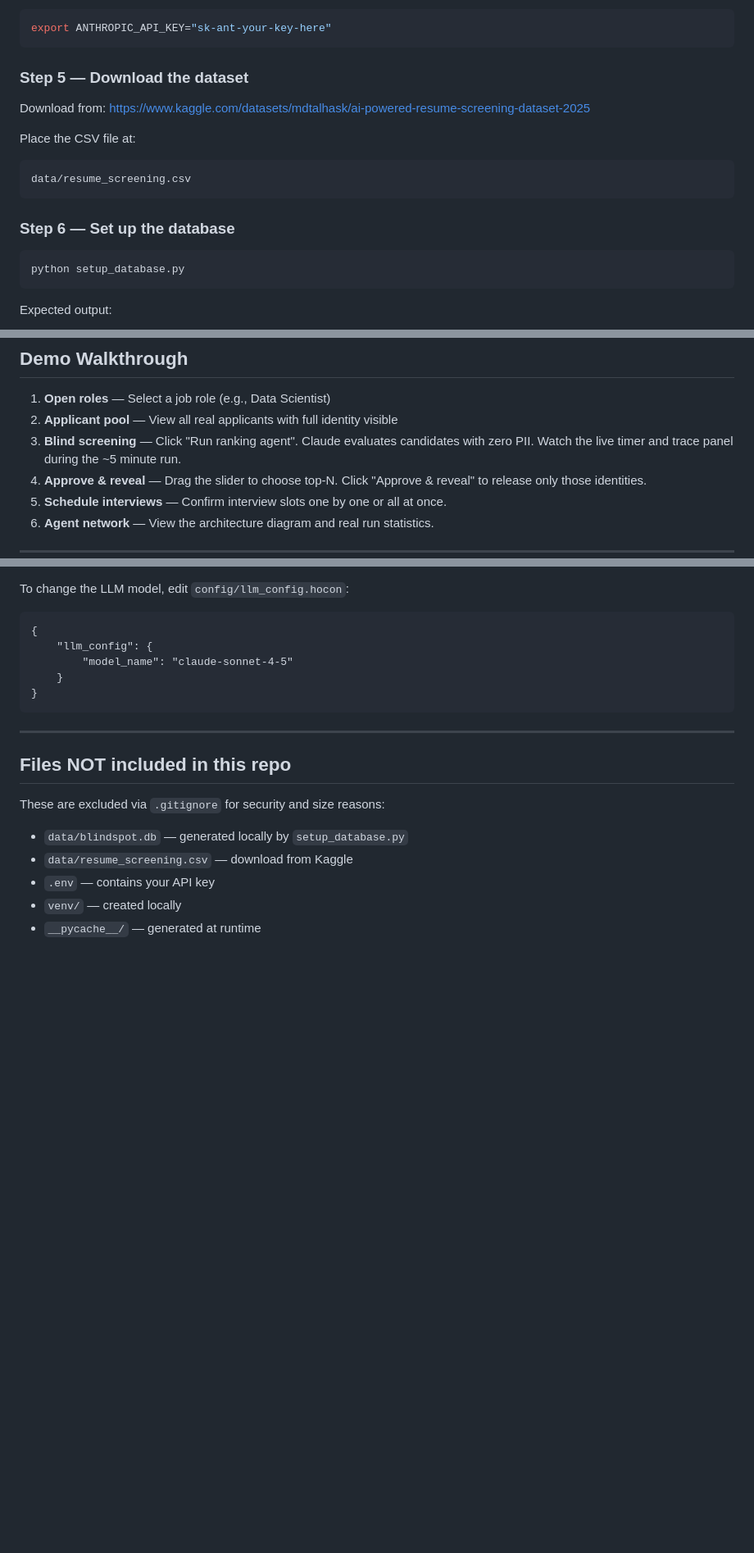
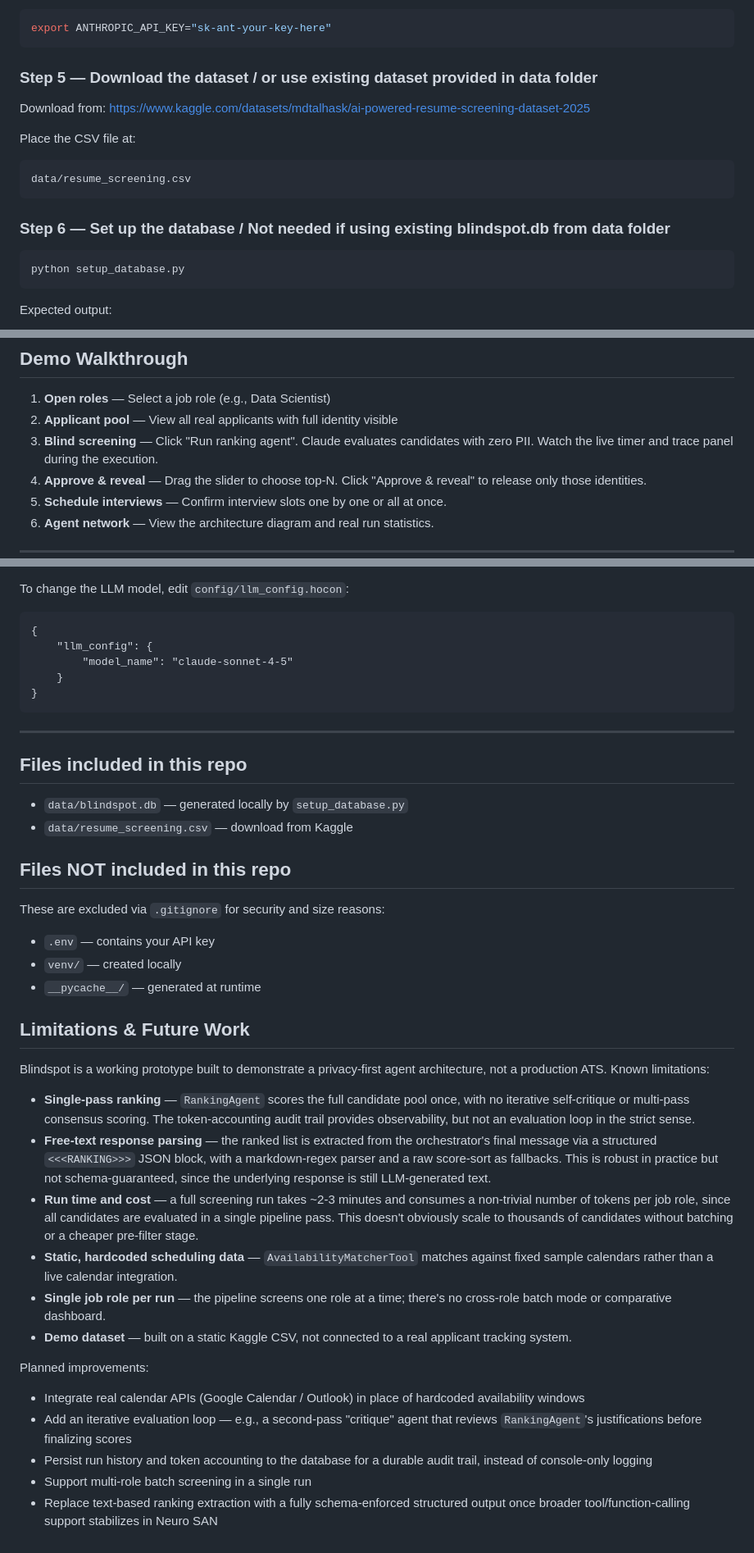
Before and after one commit to iiadarsh-cognizant/blind-resume-screening, a Markdown page: README.md, 3 parts joined by grey strips. Shown at 82% size. GitHub-like rendering; blank space fills up the shorter version.

Commit message:
Clarify dataset usage and limitations in README
Updated README to clarify dataset usage and limitations.

````diff
--- a/README.md
+++ b/README.md
@@ -103,7 +104,7 @@ Press `Win + R`, type `rundll32 sysdm.cpl,EditEnvironmentVariables`, add a User
 export ANTHROPIC_API_KEY="sk-ant-your-key-here"
 ```
 
-### Step 5 — Download the dataset
+### Step 5 — Download the dataset / or use existing dataset provided in data folder
 
 Download from: https://www.kaggle.com/datasets/mdtalhask/ai-powered-resume-screening-dataset-2025
 
@@ -112,7 +113,7 @@ Place the CSV file at:
 data/resume_screening.csv
 ```
 
-### Step 6 — Set up the database
+### Step 6 — Set up the database / Not needed if using existing blindspot.db from data folder
 
 ```bash
 python setup_database.py
@@ -173,7 +174,7 @@ The green **"Neuro SAN connected"** badge in the top bar confirms both services
 
 1. **Open roles** — Select a job role (e.g., Data Scientist)
 2. **Applicant pool** — View all real applicants with full identity visible
-3. **Blind screening** — Click "Run ranking agent". Claude evaluates candidates with zero PII. Watch the live timer and trace panel during the ~5 minute run.
+3. **Blind screening** — Click "Run ranking agent". Claude evaluates candidates with zero PII. Watch the live timer and trace panel during the execution.
 4. **Approve & reveal** — Drag the slider to choose top-N. Click "Approve & reveal" to release only those identities.
 5. **Schedule interviews** — Confirm interview slots one by one or all at once.
 6. **Agent network** — View the architecture diagram and real run statistics.
@@ -194,11 +195,32 @@ To change the LLM model, edit `config/llm_config.hocon`:
 
 ---
 
+## Files included in this repo
+- `data/blindspot.db` — generated locally by `setup_database.py`
+- `data/resume_screening.csv` — download from Kaggle
+
 ## Files NOT included in this repo
 
 These are excluded via `.gitignore` for security and size reasons:
-- `data/blindspot.db` — generated locally by `setup_database.py`
-- `data/resume_screening.csv` — download from Kaggle
 - `.env` — contains your API key
 - `venv/` — created locally
 - `__pycache__/` — generated at runtime
+
+
+## Limitations & Future Work
+
+Blindspot is a working prototype built to demonstrate a privacy-first agent architecture, not a production ATS. Known limitations:
+- **Single-pass ranking** — `RankingAgent` scores the full candidate pool once, with no iterative self-critique or multi-pass consensus scoring. The token-accounting audit trail provides observability, but not an evaluation loop in the strict sense.
+- **Free-text response parsing** — the ranked list is extracted from the orchestrator's final message via a structured `<<<RANKING>>>` JSON block, with a markdown-regex parser and a raw score-sort as fallbacks. This is robust in practice but not schema-guaranteed, since the underlying response is still LLM-generated text.
+- **Run time and cost** — a full screening run takes ~2-3 minutes and consumes a non-trivial number of tokens per job role, since all candidates are evaluated in a single pipeline pass. This doesn't obviously scale to thousands of candidates without batching or a cheaper pre-filter stage.
+- **Static, hardcoded scheduling data** — `AvailabilityMatcherTool` matches against fixed sample calendars rather than a live calendar integration.
+- **Single job role per run** — the pipeline screens one role at a time; there's no cross-role batch mode or comparative dashboard.
+- **Demo dataset** — built on a static Kaggle CSV, not connected to a real applicant tracking system.
+
+Planned improvements:
+
+- Integrate real calendar APIs (Google Calendar / Outlook) in place of hardcoded availability windows
+- Add an iterative evaluation loop — e.g., a second-pass "critique" agent that reviews `RankingAgent`'s justifications before finalizing scores
+- Persist run history and token accounting to the database for a durable audit trail, instead of console-only logging
+- Support multi-role batch screening in a single run
+- Replace text-based ranking extraction with a fully schema-enforced structured output once broader tool/function-calling support stabilizes in Neuro SAN
````
Also changed, not shown: other parts of README.md (+1 -0 lines).
